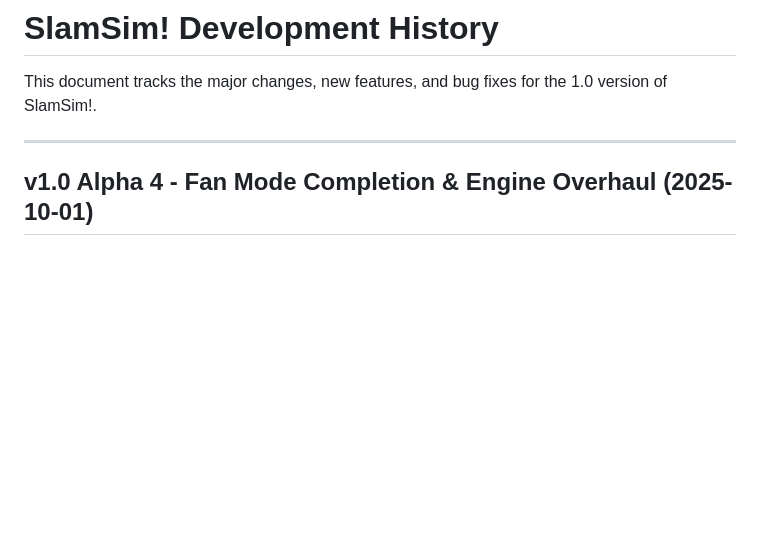
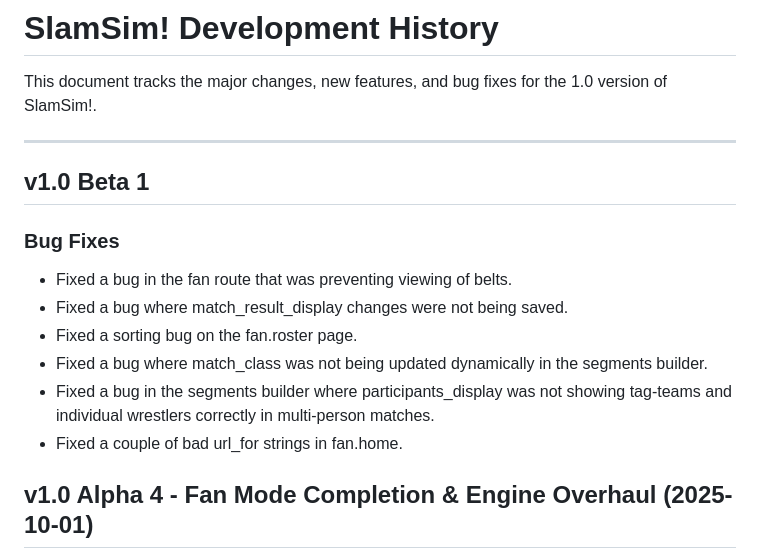
Before and after one commit to garymhartzell/slamsim, a Markdown page: history.md, the part around the change. Drawn GitHub-style; blank space fills up the shorter version.

Commit message:
Documented bugs fixed in Beta 1.

```diff
--- a/history.md
+++ b/history.md
@@ -3,6 +3,17 @@
 This document tracks the major changes, new features, and bug fixes for the 1.0 version of SlamSim!.
 
 ---
+
+## v1.0 Beta 1
+
+### Bug Fixes
+
+- Fixed a bug in the fan route that was preventing viewing of belts.
+- Fixed a bug where match_result_display changes were not being saved.
+- Fixed a sorting bug on the fan.roster page.
+- Fixed a bug where match_class was not being updated dynamically in the segments builder.
+- Fixed a bug in the segments builder where participants_display was not showing tag-teams and individual wrestlers correctly in multi-person matches.
+- Fixed a couple of bad url_for strings in fan.home.
 
 ## v1.0 Alpha 4 - Fan Mode Completion & Engine Overhaul (2025-10-01)
 
```
